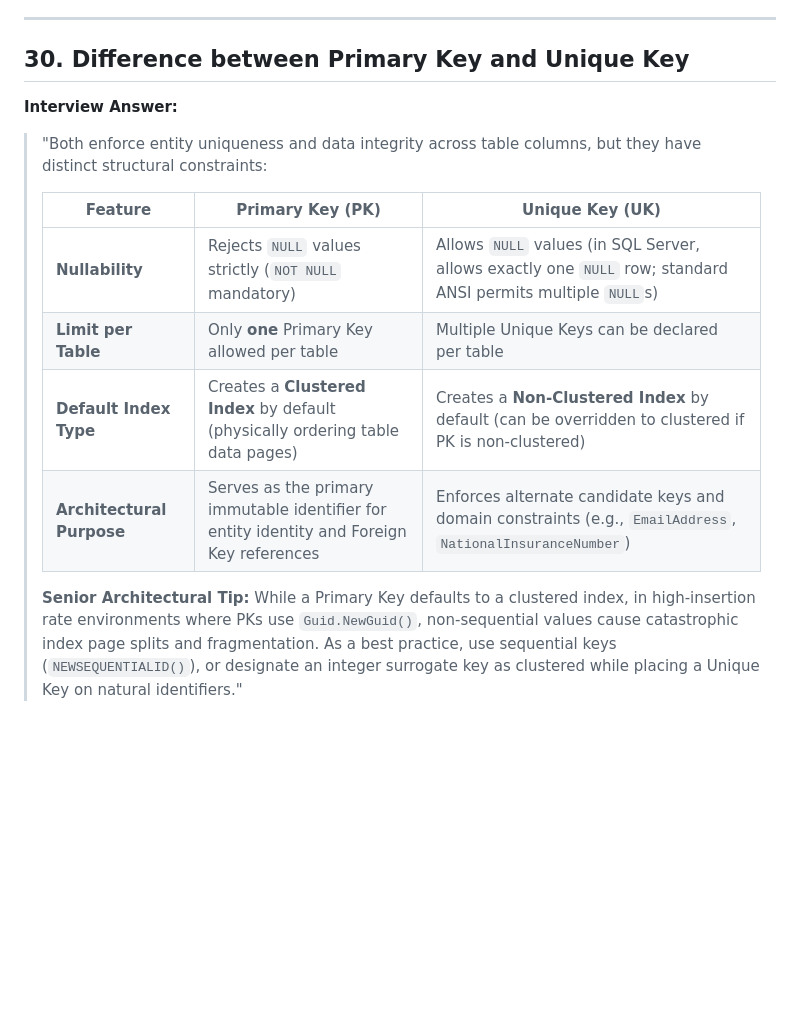
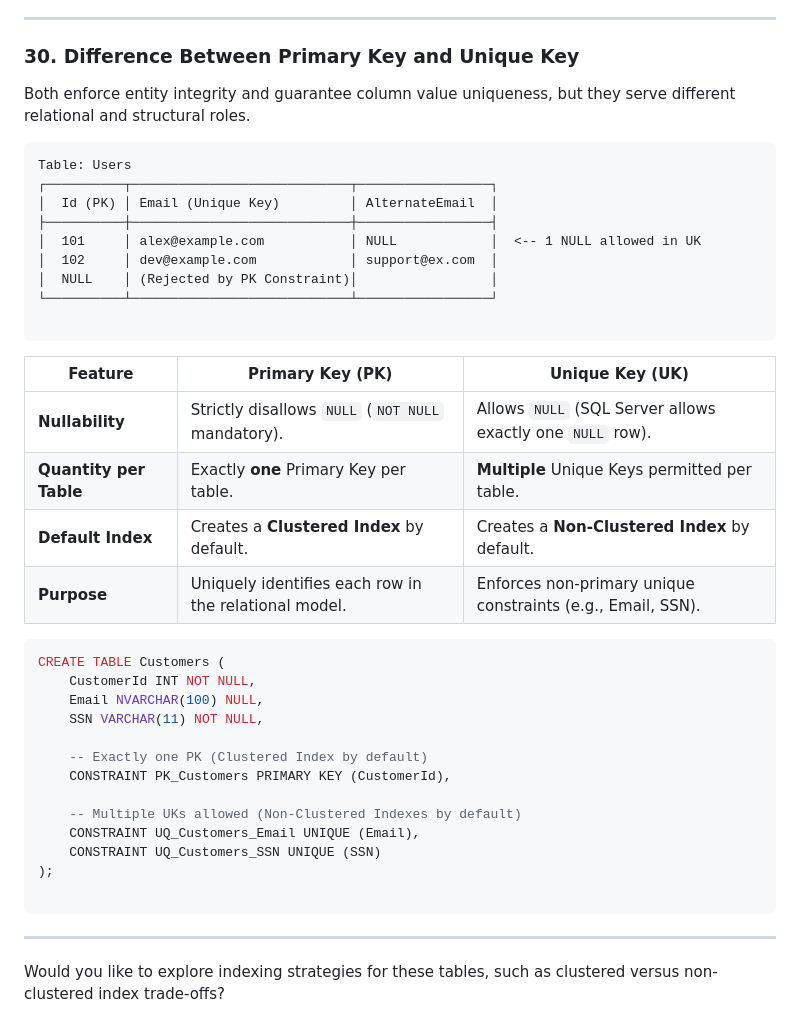
Before and after one commit to Vaseem88/docs, a Markdown page: Questions from pallab/note 3.md, the part around one of its changes. Drawn GitHub-style; blank space fills up the shorter version.

````diff
--- a/Questions from pallab/note 3.md
+++ b/Questions from pallab/note 3.md
@@ -82,16 +152,45 @@
 
 ---
 
-## 30. Difference between Primary Key and Unique Key
-**Interview Answer:**
-> "Both enforce entity uniqueness and data integrity across table columns, but they have distinct structural constraints:
->
-> | Feature | Primary Key (PK) | Unique Key (UK) |
-> |---|---|---|
-> | **Nullability** | Rejects `NULL` values strictly (`NOT NULL` mandatory) | Allows `NULL` values (in SQL Server, allows exactly one `NULL` row; standard ANSI permits multiple `NULL`s) |
-> | **Limit per Table** | Only **one** Primary Key allowed per table | Multiple Unique Keys can be declared per table |
-> | **Default Index Type** | Creates a **Clustered Index** by default (physically ordering table data pages) | Creates a **Non-Clustered Index** by default (can be overridden to clustered if PK is non-clustered) |
-> | **Architectural Purpose** | Serves as the primary immutable identifier for entity identity and Foreign Key references | Enforces alternate candidate keys and domain constraints (e.g., `EmailAddress`, `NationalInsuranceNumber`) |
->
-> **Senior Architectural Tip:**
-> While a Primary Key defaults to a clustered index, in high-insertion rate environments where PKs use `Guid.NewGuid()`, non-sequential values cause catastrophic index page splits and fragmentation. As a best practice, use sequential keys (`NEWSEQUENTIALID()`), or designate an integer surrogate key as clustered while placing a Unique Key on natural identifiers."
+### 30. Difference Between Primary Key and Unique Key
+
+Both enforce entity integrity and guarantee column value uniqueness, but they serve different relational and structural roles.
+
+```text
+Table: Users
+┌──────────┬────────────────────────────┬─────────────────┐
+│  Id (PK) │ Email (Unique Key)         │ AlternateEmail  │
+├──────────┼────────────────────────────┼─────────────────┤
+│  101     │ alex@example.com           │ NULL            │  <-- 1 NULL allowed in UK
+│  102     │ dev@example.com            │ support@ex.com  │
+│  NULL    │ (Rejected by PK Constraint)│                 │
+└──────────┴────────────────────────────┴─────────────────┘
+
+```
+
+| Feature | Primary Key (PK) | Unique Key (UK) |
+| --- | --- | --- |
+| **Nullability** | Strictly disallows `NULL` (`NOT NULL` mandatory). | Allows `NULL` (SQL Server allows exactly one `NULL` row). |
+| **Quantity per Table** | Exactly **one** Primary Key per table. | **Multiple** Unique Keys permitted per table. |
+| **Default Index** | Creates a **Clustered Index** by default. | Creates a **Non-Clustered Index** by default. |
+| **Purpose** | Uniquely identifies each row in the relational model. | Enforces non-primary unique constraints (e.g., Email, SSN). |
+
+```sql
+CREATE TABLE Customers (
+    CustomerId INT NOT NULL,
+    Email NVARCHAR(100) NULL,
+    SSN VARCHAR(11) NOT NULL,
+
+    -- Exactly one PK (Clustered Index by default)
+    CONSTRAINT PK_Customers PRIMARY KEY (CustomerId),
+
+    -- Multiple UKs allowed (Non-Clustered Indexes by default)
+    CONSTRAINT UQ_Customers_Email UNIQUE (Email),
+    CONSTRAINT UQ_Customers_SSN UNIQUE (SSN)
+);
+
+```
+
+---
+
+Would you like to explore indexing strategies for these tables, such as clustered versus non-clustered index trade-offs?
````
Also changed, not shown: other parts of Questions from pallab/note 3.md (+139 -69 lines).
